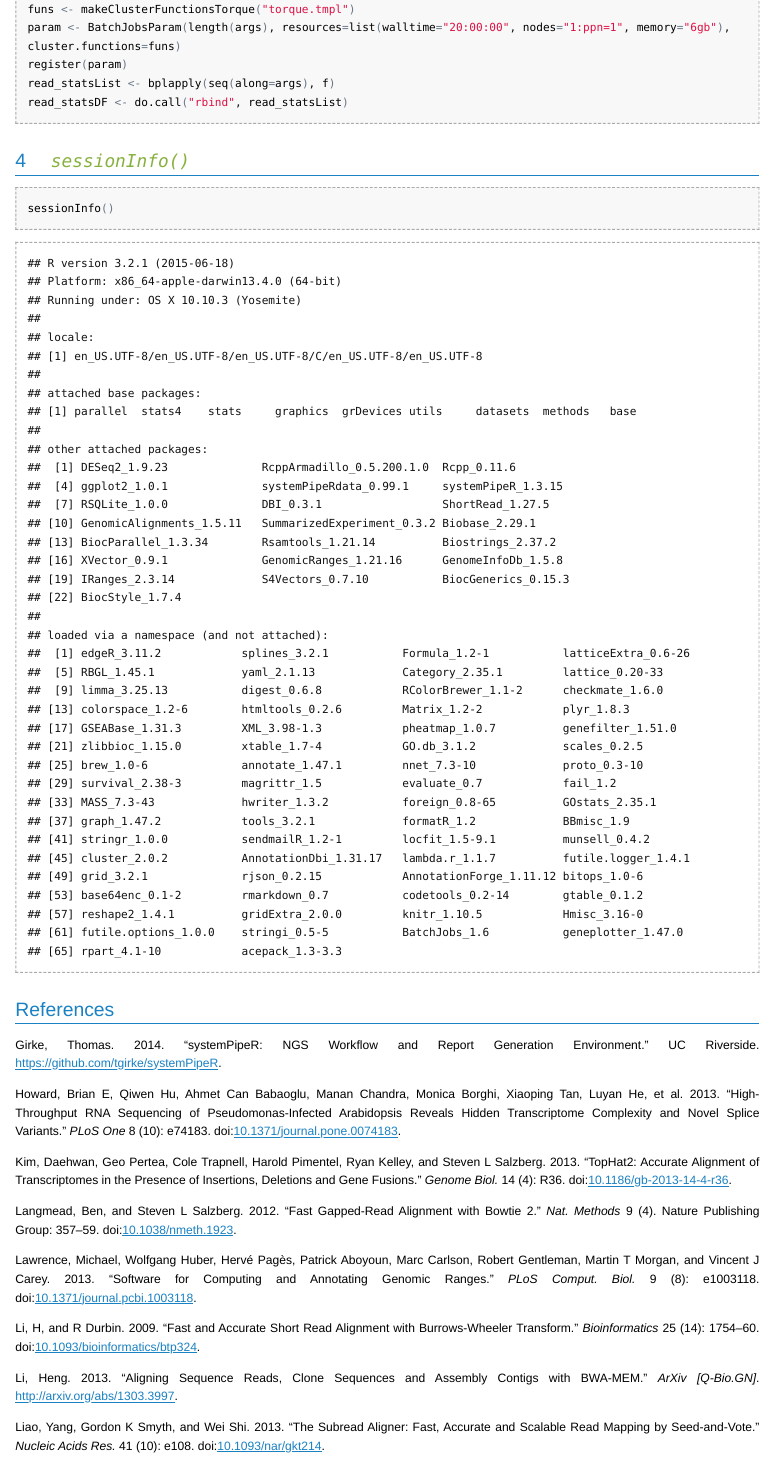
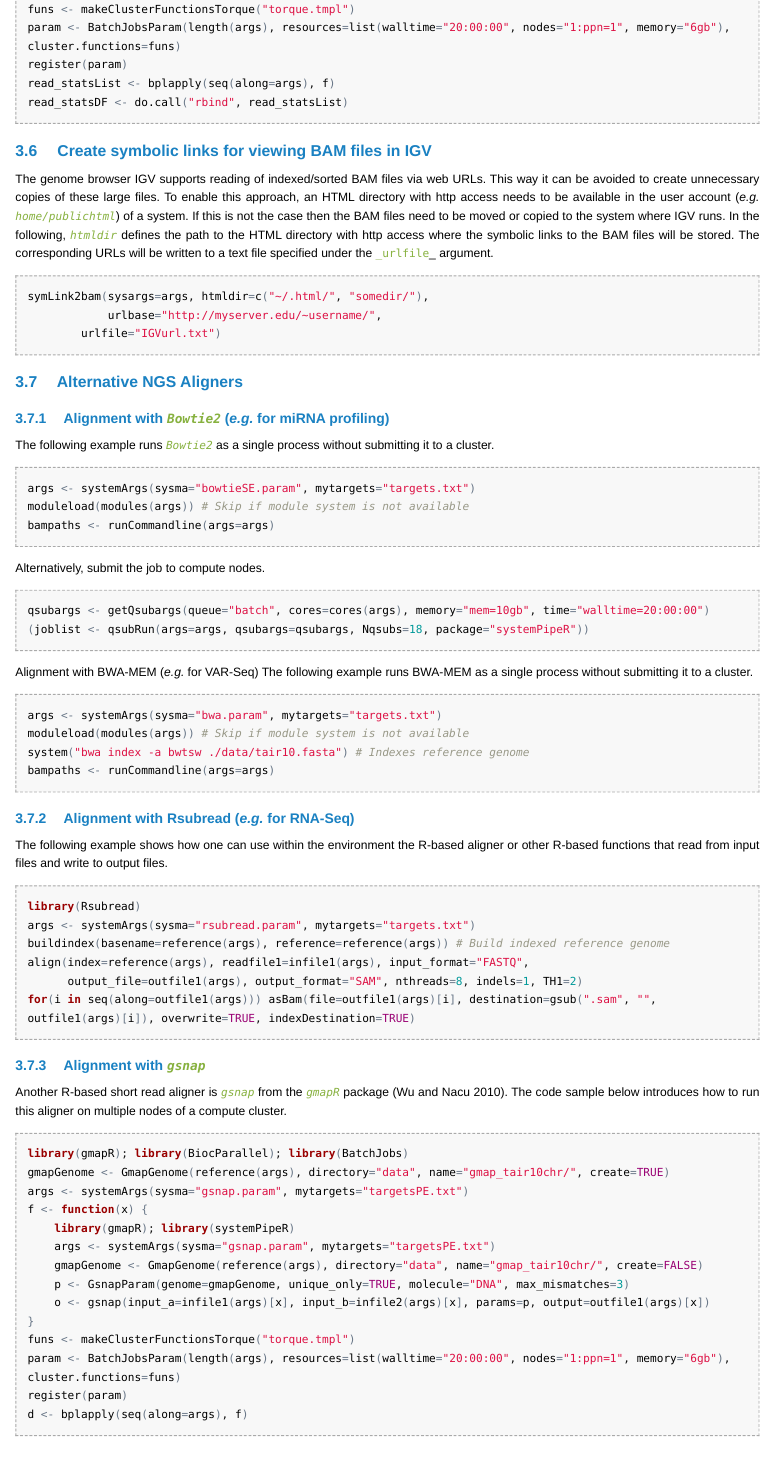
Before and after one commit to tgirke/systemPipeRdata, an R Markdown document (vignettes/systemPipeR_Presentation.Rmd): the page in a window 1100 px wide, from 7700 px down before the commit and from 7800 px down after it, so that both start at the same text. The pictures show the output file vignettes/systemPipeR_Presentation.html that the author committed with the source, opened offline; long lines of code are wrapped.

Commit message:
some edits

````diff
--- a/vignettes/systemPipeR_Presentation.Rmd
+++ b/vignettes/systemPipeR_Presentation.Rmd
@@ -284,6 +284,71 @@ read_statsList <- bplapply(seq(along=args), f)
 read_statsDF <- do.call("rbind", read_statsList)
 ```
 
+## Create symbolic links for viewing BAM files in IGV
+The genome browser IGV supports reading of indexed/sorted BAM files via web URLs. This way it can be avoided to create unnecessary copies of these large files. To enable this approach, an HTML directory with http access needs to be available in the user account (_e.g._ _`home/publichtml`_) of a system. If this is not the case then the BAM files need to be moved or copied to the system where IGV runs. In the following, _`htmldir`_ defines the path to the HTML directory with http access where the symbolic links to the BAM files will be stored. The corresponding URLs will be written to a text file specified under the `_urlfile`_ argument.
+```{r igv, eval=FALSE}
+symLink2bam(sysargs=args, htmldir=c("~/.html/", "somedir/"),
+            urlbase="http://myserver.edu/~username/",
+        urlfile="IGVurl.txt")
+```
+
+## Alternative NGS Aligners
+
+### Alignment with _`Bowtie2`_ (_e.g._ for miRNA profiling)
+The following example runs _`Bowtie2`_ as a single process without submitting it to a cluster.
+```{r bowtie2, eval=FALSE}
+args <- systemArgs(sysma="bowtieSE.param", mytargets="targets.txt")
+moduleload(modules(args)) # Skip if module system is not available
+bampaths <- runCommandline(args=args)
+```
+
+Alternatively, submit the job to compute nodes.
+```{r bowtie2_cluster, eval=FALSE}
+qsubargs <- getQsubargs(queue="batch", cores=cores(args), memory="mem=10gb", time="walltime=20:00:00")
+(joblist <- qsubRun(args=args, qsubargs=qsubargs, Nqsubs=18, package="systemPipeR"))
+```
+
+Alignment with BWA-MEM (_e.g._ for VAR-Seq)
+The following example runs BWA-MEM as a single process without submitting it to a cluster.
+```{r bwamem_cluster, eval=FALSE}
+args <- systemArgs(sysma="bwa.param", mytargets="targets.txt")
+moduleload(modules(args)) # Skip if module system is not available
+system("bwa index -a bwtsw ./data/tair10.fasta") # Indexes reference genome
+bampaths <- runCommandline(args=args)
+```
+
+### Alignment with Rsubread (_e.g._ for RNA-Seq)
+The following example shows how one can use within the \Rpackage{systemPipeR} environment the R-based
+aligner \Rpackage{Rsubread} or other R-based functions that read from input files and write to output files.
+```{r rsubread, eval=FALSE}
+library(Rsubread)
+args <- systemArgs(sysma="rsubread.param", mytargets="targets.txt")
+buildindex(basename=reference(args), reference=reference(args)) # Build indexed reference genome
+align(index=reference(args), readfile1=infile1(args), input_format="FASTQ",
+      output_file=outfile1(args), output_format="SAM", nthreads=8, indels=1, TH1=2)
+for(i in seq(along=outfile1(args))) asBam(file=outfile1(args)[i], destination=gsub(".sam", "", outfile1(args)[i]), overwrite=TRUE, indexDestination=TRUE)
+```
+
+### Alignment with _`gsnap`_
+Another R-based short read aligner is _`gsnap`_ from the _`gmapR`_ package [@Wu2010-iq].
+The code sample below introduces how to run this aligner on multiple nodes of a compute cluster.
+```{r gsnap, eval=FALSE}
+library(gmapR); library(BiocParallel); library(BatchJobs)
+gmapGenome <- GmapGenome(reference(args), directory="data", name="gmap_tair10chr/", create=TRUE)
+args <- systemArgs(sysma="gsnap.param", mytargets="targetsPE.txt")
+f <- function(x) {
+    library(gmapR); library(systemPipeR)
+    args <- systemArgs(sysma="gsnap.param", mytargets="targetsPE.txt")
+    gmapGenome <- GmapGenome(reference(args), directory="data", name="gmap_tair10chr/", create=FALSE)
+    p <- GsnapParam(genome=gmapGenome, unique_only=TRUE, molecule="DNA", max_mismatches=3)
+    o <- gsnap(input_a=infile1(args)[x], input_b=infile2(args)[x], params=p, output=outfile1(args)[x])
+}
+funs <- makeClusterFunctionsTorque("torque.tmpl")
+param <- BatchJobsParam(length(args), resources=list(walltime="20:00:00", nodes="1:ppn=1", memory="6gb"), cluster.functions=funs)
+register(param)
+d <- bplapply(seq(along=args), f)
+```
+
 
 # _`sessionInfo()`_
 
````
Also changed, not shown: vignettes/systemPipeR_Presentation.R (+44 -0 lines), vignettes/systemPipeR_Presentation.html.
